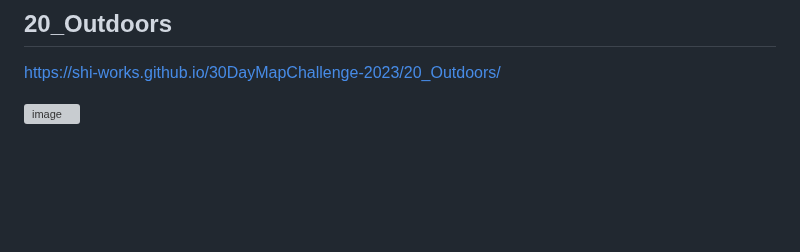
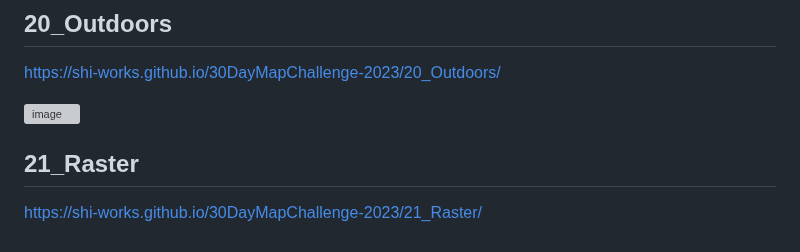
Before and after one commit to shi-works/30DayMapChallenge-2023, a Markdown page: README.md, the part around the change. Drawn GitHub-style; blank space fills up the shorter version; grey boxes are pictures that could not be loaded.

```diff
--- a/README.md
+++ b/README.md
@@ -103,3 +103,6 @@ https://github.com/shi-works/30DayMapChallenge-2023/assets/71203808/97dca35b-50f
 https://shi-works.github.io/30DayMapChallenge-2023/20_Outdoors/
 
 ![image](https://github.com/shi-works/30DayMapChallenge-2023/assets/71203808/4de500c7-766e-42f7-89e6-cb8c51b29b5e)
+
+## 21_Raster
+https://shi-works.github.io/30DayMapChallenge-2023/21_Raster/
```
